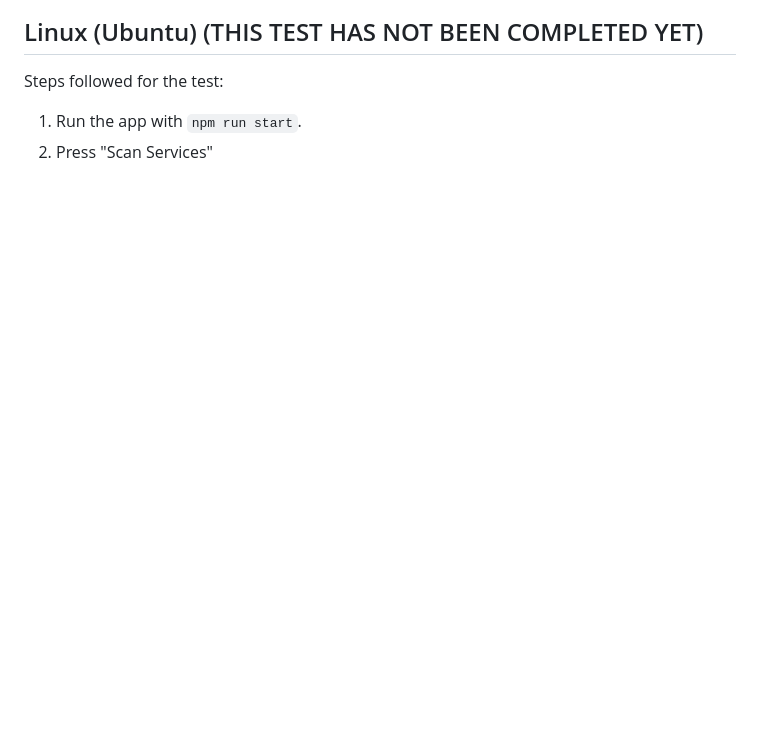
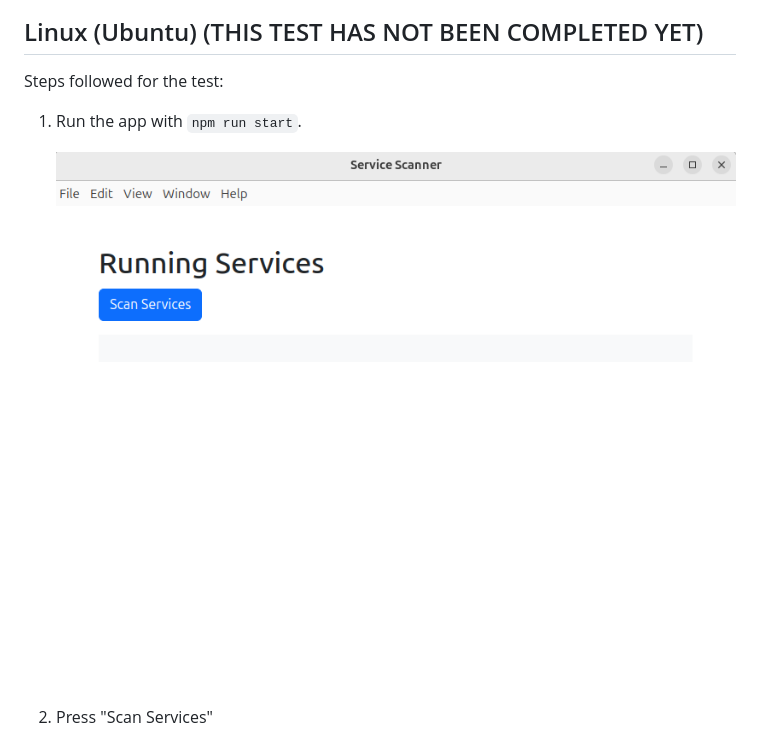
Before and after one commit to sethbr11/patchthat, a Markdown page: docs/PoVTests/Test1-Sept262024.md, the part around the change printed below. Drawn GitHub-style; pictures changed too: resources/docImages/PoVTest1-Ubuntu-1.png (added); blank space fills up the shorter version.

Commit message:
Added Ubuntu Linux to PoV test

```diff
--- a/docs/PoVTests/Test1-Sept262024.md
+++ b/docs/PoVTests/Test1-Sept262024.md
@@ -29,4 +29,7 @@ Steps followed for the test:
 Steps followed for the test:
 
 1. Run the app with `npm run start`.
+
+   ![Starting up the app on Ubuntu Linux](../../resources/docImages/PoVTest1-Ubuntu-1.png "Startup on Ubuntu Linux")
+
 2. Press "Scan Services"
```
Also changed, not shown: other parts of docs/PoVTests/Test1-Sept262024.md (+2 -0 lines), 1 other file.
